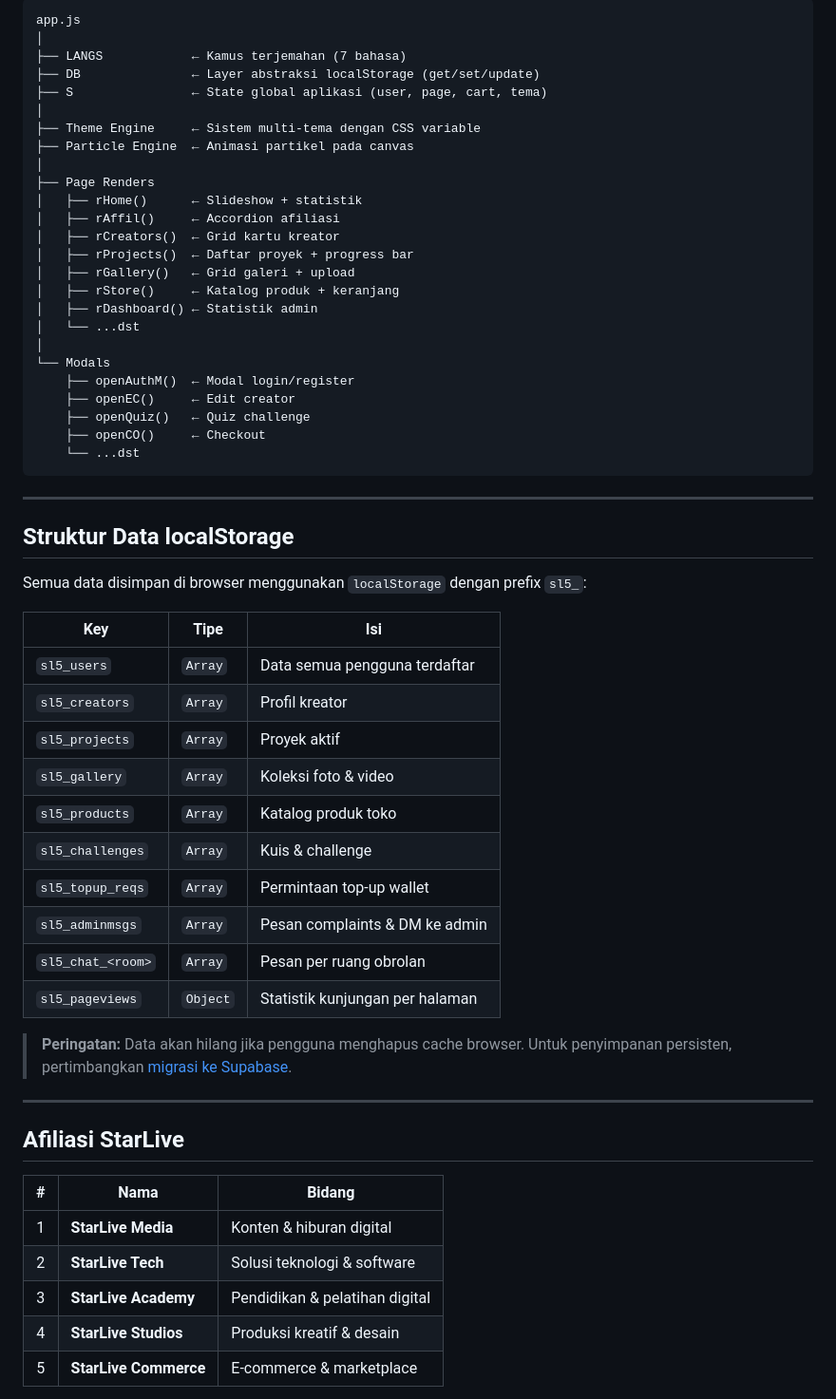
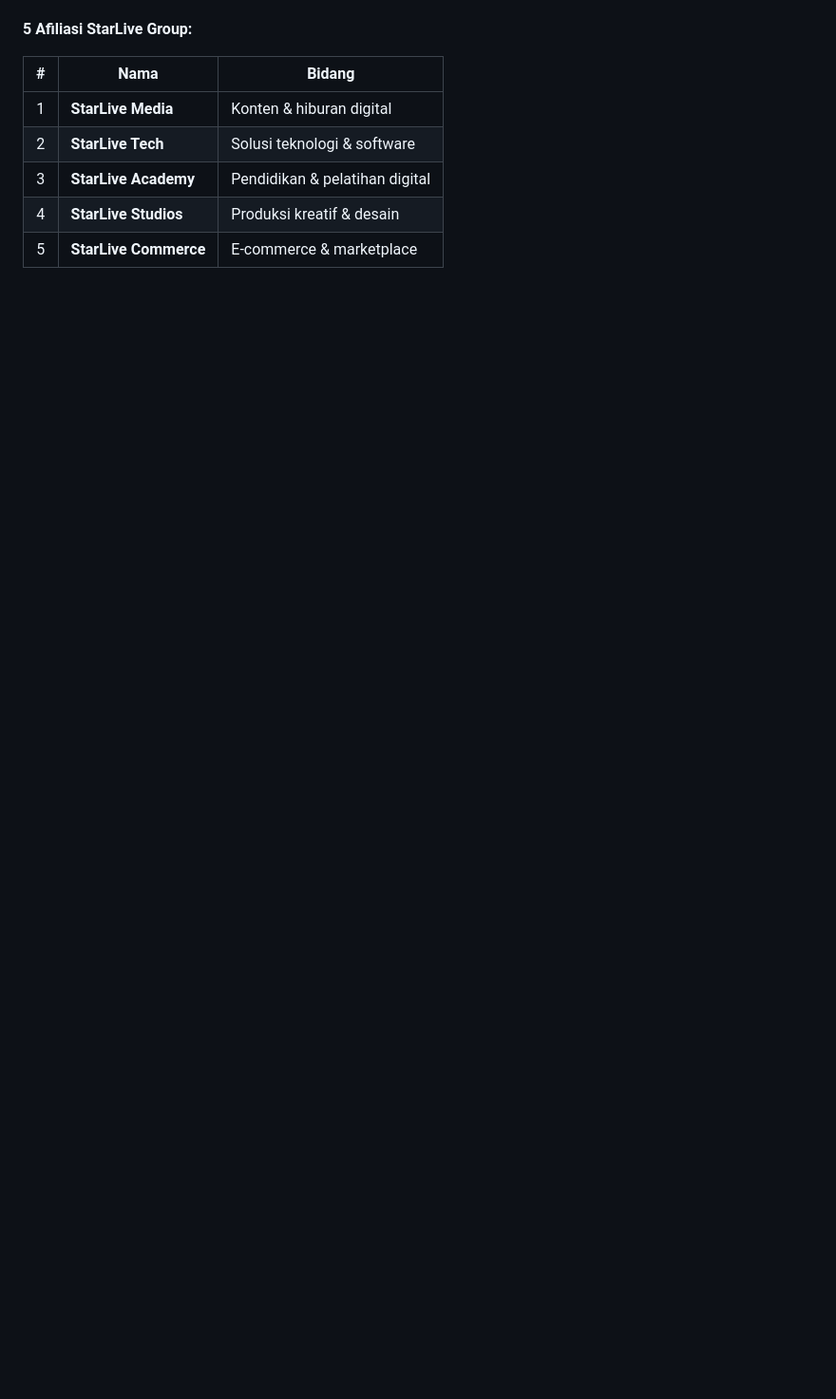
Before and after one commit to saintdannyaulia/SPRISM, a Markdown page: README.md, the part around one of its changes. Shown at 95% size. Drawn GitHub-style; blank space fills up the shorter version.

````diff
--- a/README.md
+++ b/README.md
@@ -208,55 +36,4 @@ Seluruh logika dalam `app.js` diorganisasi ke dalam beberapa blok utama:
-```
-app.js
-│
-├── LANGS            ← Kamus terjemahan (7 bahasa)
-├── DB               ← Layer abstraksi localStorage (get/set/update)
-├── S                ← State global aplikasi (user, page, cart, tema)
-│
-├── Theme Engine     ← Sistem multi-tema dengan CSS variable
-├── Particle Engine  ← Animasi partikel pada canvas
-│
-├── Page Renders
-│   ├── rHome()      ← Slideshow + statistik
-│   ├── rAffil()     ← Accordion afiliasi
-│   ├── rCreators()  ← Grid kartu kreator
-│   ├── rProjects()  ← Daftar proyek + progress bar
-│   ├── rGallery()   ← Grid galeri + upload
-│   ├── rStore()     ← Katalog produk + keranjang
-│   ├── rDashboard() ← Statistik admin
-│   └── ...dst
-│
-└── Modals
-    ├── openAuthM()  ← Modal login/register
-    ├── openEC()     ← Edit creator
-    ├── openQuiz()   ← Quiz challenge
-    ├── openCO()     ← Checkout
-    └── ...dst
-```
-
----
-
-## Struktur Data localStorage
-
-Semua data disimpan di browser menggunakan `localStorage` dengan prefix `sl5_`:
-
-| Key | Tipe | Isi |
-|---|---|---|
-| `sl5_users` | `Array` | Data semua pengguna terdaftar |
-| `sl5_creators` | `Array` | Profil kreator |
-| `sl5_projects` | `Array` | Proyek aktif |
-| `sl5_gallery` | `Array` | Koleksi foto & video |
-| `sl5_products` | `Array` | Katalog produk toko |
-| `sl5_challenges` | `Array` | Kuis & challenge |
-| `sl5_topup_reqs` | `Array` | Permintaan top-up wallet |
-| `sl5_adminmsgs` | `Array` | Pesan complaints & DM ke admin |
-| `sl5_chat_<room>` | `Array` | Pesan per ruang obrolan |
-| `sl5_pageviews` | `Object` | Statistik kunjungan per halaman |
-
-> **Peringatan:** Data akan hilang jika pengguna menghapus cache browser. Untuk penyimpanan persisten, pertimbangkan [migrasi ke Supabase](SUPABASE_MIGRATION.md).
-
----
-
-## Afiliasi StarLive
+**5 Afiliasi StarLive Group:**
 
 | # | Nama | Bidang |
 |:---:|---|---|
````
Also changed, not shown: other parts of README.md (+253 -205 lines).
